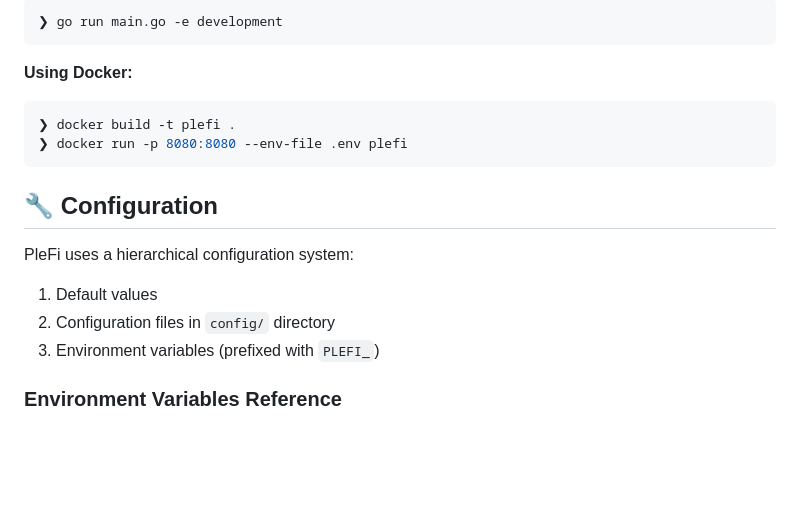
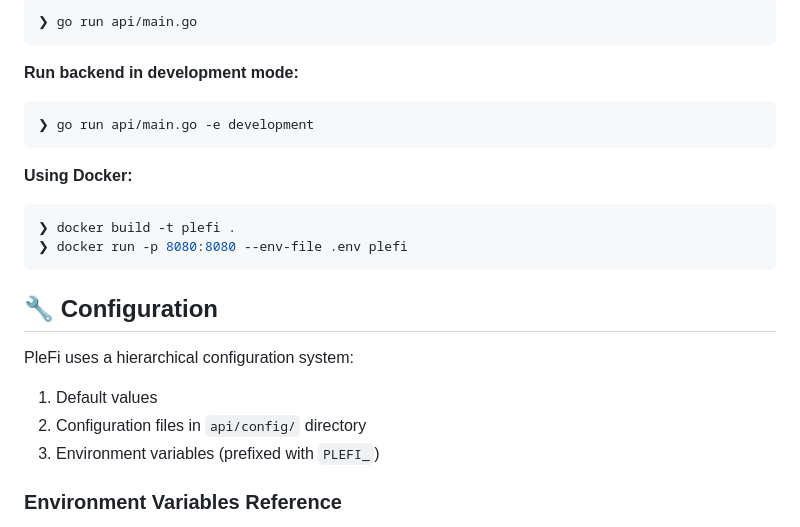
Before and after one commit to mchestr/striplex, a Markdown page: README.md, the part around one of its changes. Rendered like a GitHub page; blank space fills up the shorter version.

````diff
--- a/README.md
+++ b/README.md
@@ -253,6 +350,12 @@ EOL
 
 ```sh
-❯ go run main.go -e development
+❯ go run api/main.go
+```
+
+**Run backend in development mode:**
+
+```sh
+❯ go run api/main.go -e development
 ```
 
 **Using Docker:**
@@ -267,7 +370,7 @@ EOL
 PleFi uses a hierarchical configuration system:
 
 1. Default values
-2. Configuration files in `config/` directory
+2. Configuration files in `api/config/` directory
 3. Environment variables (prefixed with `PLEFI_`)
 
 ### Environment Variables Reference
````
Also changed, not shown: other parts of README.md (+195 -98 lines).
